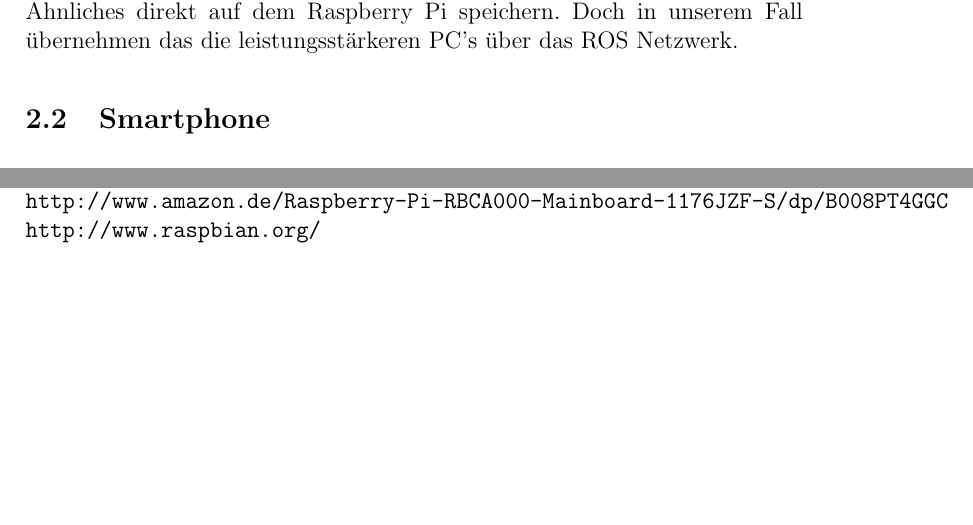
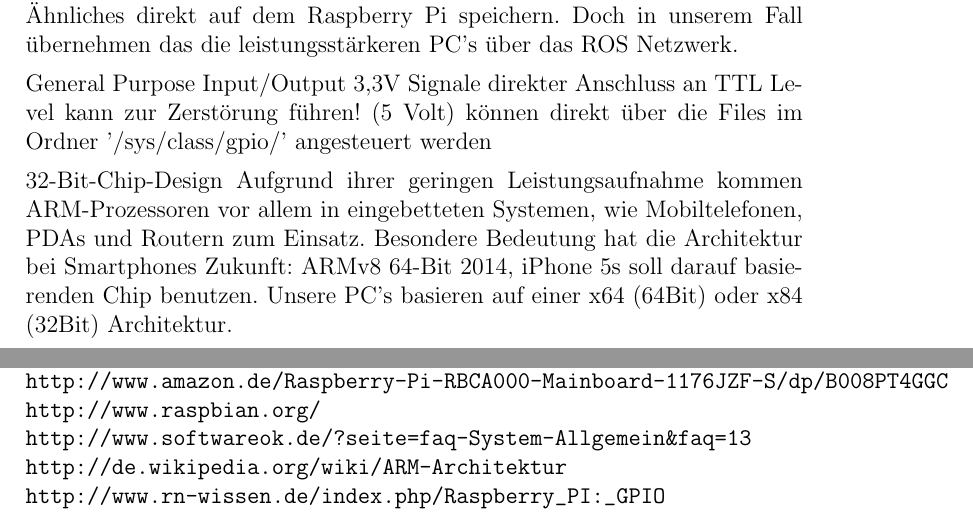
Before and after one commit to Alminc91/Dokumentation_Sysadmin, a LaTeX document (Doku_Sysadmin.tex): two parts of pages 5 and 8 of 8, joined at a grey line, cut so that both start at the same text, the shorter picture padded with empty space. Compiled offline with pdfLaTeX.

Commit message:
GPIO, ARM Stichpunkte

```diff
--- a/Doku_Sysadmin.tex
+++ b/Doku_Sysadmin.tex
@@ -135,12 +135,19 @@ Das System braucht 3GB Speicherbedarf unserer 16GB großen SD-Karte.
 Der zusätzliche Speicherplatz wäre nötig, falls man vorhat, Log-Dateien und Ähnliches direkt auf dem Raspberry Pi speichern.
 Doch in unserem Fall übernehmen das die leistungsstärkeren PC's über das ROS Netzwerk.
 
-
+General Purpose Input/Output
+3,3V Signale
+direkter Anschluss an TTL Level kann zur Zerstörung führen! (5 Volt)
+können direkt über die Files im Ordner '/sys/class/gpio/' angesteuert werden
 %%%%%
 %GPIO-Pins
 %%%%%
 
-
+32-Bit-Chip-Design
+Aufgrund ihrer geringen Leistungsaufnahme kommen ARM-Prozessoren vor allem in eingebetteten Systemen, wie Mobiltelefonen, PDAs und Routern zum Einsatz.
+Besondere Bedeutung hat die Architektur bei Smartphones
+Zukunft: ARMv8 64-Bit 2014, iPhone 5s soll darauf basierenden Chip benutzen.
+Unsere PC's basieren auf einer x64 (64Bit) oder x84 (32Bit) Architektur.
 %%%%%
 % ARM-Architektur
 % x_86 Architektur
@@ -276,6 +283,10 @@ anstatt Linux PC wird Pi benutzt
 http://de.wikipedia.org/wiki/Raspberry_Pi
 http://www.amazon.de/Raspberry-Pi-RBCA000-Mainboard-1176JZF-S/dp/B008PT4GGC
 http://www.raspbian.org/
+http://www.softwareok.de/?seite=faq-System-Allgemein&faq=13
+http://de.wikipedia.org/wiki/ARM-Architektur
+http://www.rn-wissen.de/index.php/Raspberry_PI:_GPIO
+
 \end{verbatim}
 
 \end{document}
```
